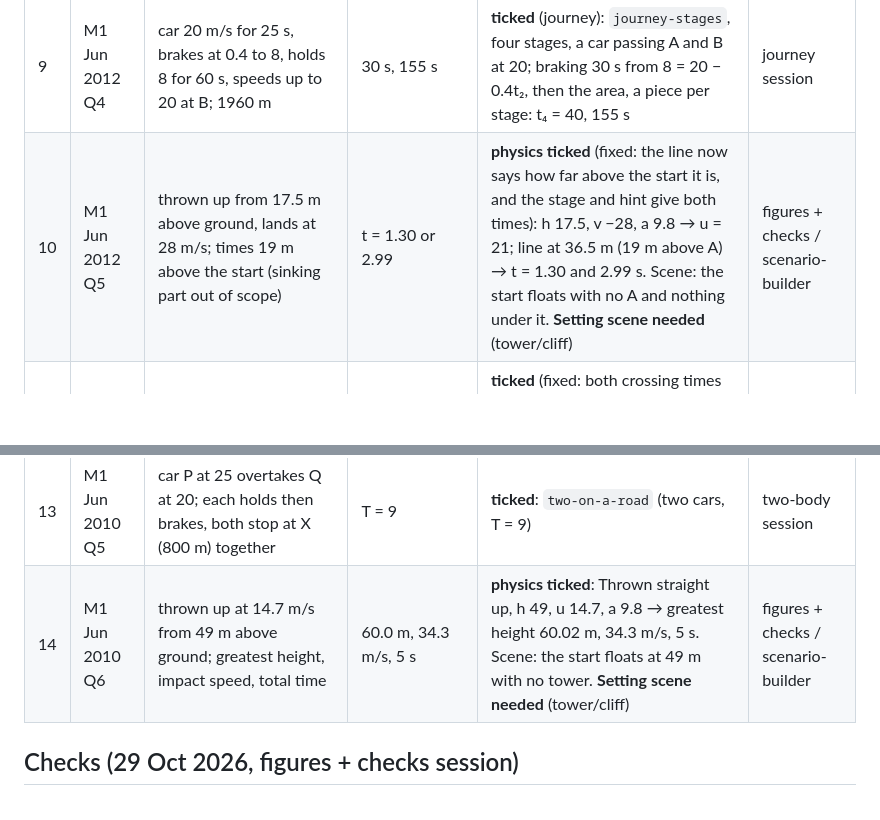
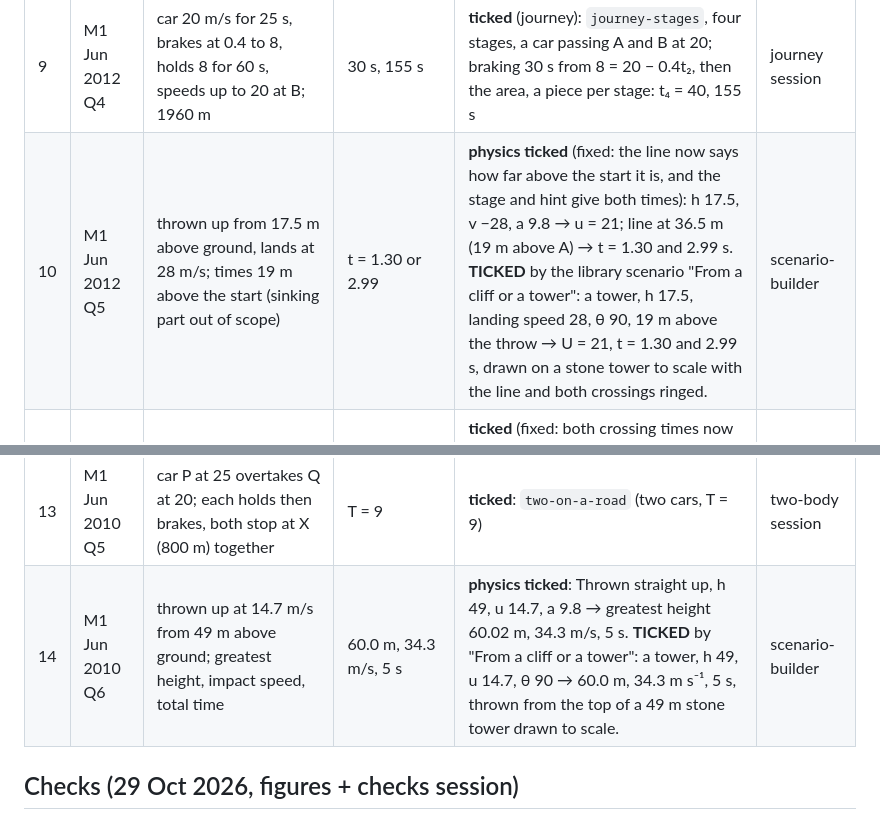
Before and after one commit to SuvatGraphingTool/suvatgraphingtool.github.io, a Markdown page: design/library/studywell-as-suvat.md, 2 parts joined by grey strips. GitHub-like rendering; blank space fills up the shorter version.

Commit message:
Tick list: rows 10 and 14, shown on the tower by From a cliff or a tower
Co-Authored-By: Claude Opus 5.5 <noreply@anthropic.com>

```diff
--- a/design/library/studywell-as-suvat.md
+++ b/design/library/studywell-as-suvat.md
@@ -22,11 +22,11 @@ Paraphrases are ours; no question text is stored here.
 | 7 | M1 Jun 2013 Q4 | lorry A→B in 10 s, 34 m/s at B, 240 m; u; time to the midpoint | u = 14, 6 s | **ticked**: u 14, mid-point 6 s, lorry unchanged (pixel-identical) | figures + checks session |
 | 8 | M1 Jun 2013 Q5 | car between two sets of traffic lights (rest→22→rest, 120 s, 2145 m); motorcycle leaves 10 s later, passes the car at 990 m | T = 75, 50 s, a = 0.792 | **ticked**: car half (journey) — `journey-stages`, a car from green lights to red, T = 75; motorcycle half (two-body) — `two-on-a-road` leaving traffic lights, B a motorcycle (50 s, a = 0.792) | two-body / journey |
 | 9 | M1 Jun 2012 Q4 | car 20 m/s for 25 s, brakes at 0.4 to 8, holds 8 for 60 s, speeds up to 20 at B; 1960 m | 30 s, 155 s | **ticked** (journey): `journey-stages`, four stages, a car passing A and B at 20; braking 30 s from 8 = 20 − 0.4t₂, then the area, a piece per stage: t₄ = 40, 155 s | journey session |
-| 10 | M1 Jun 2012 Q5 | thrown up from 17.5 m above ground, lands at 28 m/s; times 19 m above the start (sinking part out of scope) | t = 1.30 or 2.99 | **physics ticked** (fixed: the line now says how far above the start it is, and the stage and hint give both times): h 17.5, v −28, a 9.8 → u = 21; line at 36.5 m (19 m above A) → t = 1.30 and 2.99 s. Scene: the start floats with no A and nothing under it. **Setting scene needed** (tower/cliff) | figures + checks / scenario-builder |
+| 10 | M1 Jun 2012 Q5 | thrown up from 17.5 m above ground, lands at 28 m/s; times 19 m above the start (sinking part out of scope) | t = 1.30 or 2.99 | **physics ticked** (fixed: the line now says how far above the start it is, and the stage and hint give both times): h 17.5, v −28, a 9.8 → u = 21; line at 36.5 m (19 m above A) → t = 1.30 and 2.99 s. **TICKED** by the library scenario "From a cliff or a tower": a tower, h 17.5, landing speed 28, θ 90, 19 m above the throw → U = 21, t = 1.30 and 2.99 s, drawn on a stone tower to scale with the line and both crossings ringed. | scenario-builder |
 | 11 | M1 Jun 2011 Q1 | thrown up, greatest height 40 m; times at 33.6 m | 28 m/s; t = 1.71 or 4 | **ticked** (fixed: both crossing times now on the stage and in the hint, and the top is "reached once", no longer "twice at 2.86 s and 2.86 s"): s 40, v 0, a 9.8 → u = 28; line 33.6 → t = 1.71 and 4.00 s | figures + checks session |
 | 12 | M1 Jun 2011 Q4 | girl's 400 m race: 4 s to 5 m/s, 60 s steady, 20 s slowing to V; 84 s | 310 m, V = 4, 0.05 m/s² | **ticked** (journey): `journey-stages` with a runner on a running track, start to finish; 310 m in the first 64 s (s₁ + s₂), V = 4 from the area, 0.05 m s⁻² | journey session |
 | 13 | M1 Jun 2010 Q5 | car P at 25 overtakes Q at 20; each holds then brakes, both stop at X (800 m) together | T = 9 | **ticked**: `two-on-a-road` (two cars, T = 9) | two-body session |
-| 14 | M1 Jun 2010 Q6 | thrown up at 14.7 m/s from 49 m above ground; greatest height, impact speed, total time | 60.0 m, 34.3 m/s, 5 s | **physics ticked**: Thrown straight up, h 49, u 14.7, a 9.8 → greatest height 60.02 m, 34.3 m/s, 5 s. Scene: the start floats at 49 m with no tower. **Setting scene needed** (tower/cliff) | figures + checks / scenario-builder |
+| 14 | M1 Jun 2010 Q6 | thrown up at 14.7 m/s from 49 m above ground; greatest height, impact speed, total time | 60.0 m, 34.3 m/s, 5 s | **physics ticked**: Thrown straight up, h 49, u 14.7, a 9.8 → greatest height 60.02 m, 34.3 m/s, 5 s. **TICKED** by "From a cliff or a tower": a tower, h 49, u 14.7, θ 90 → 60.0 m, 34.3 m s⁻¹, 5 s, thrown from the top of a 49 m stone tower drawn to scale. | scenario-builder |
 
 ## Checks (29 Oct 2026, figures + checks session)
 
```
